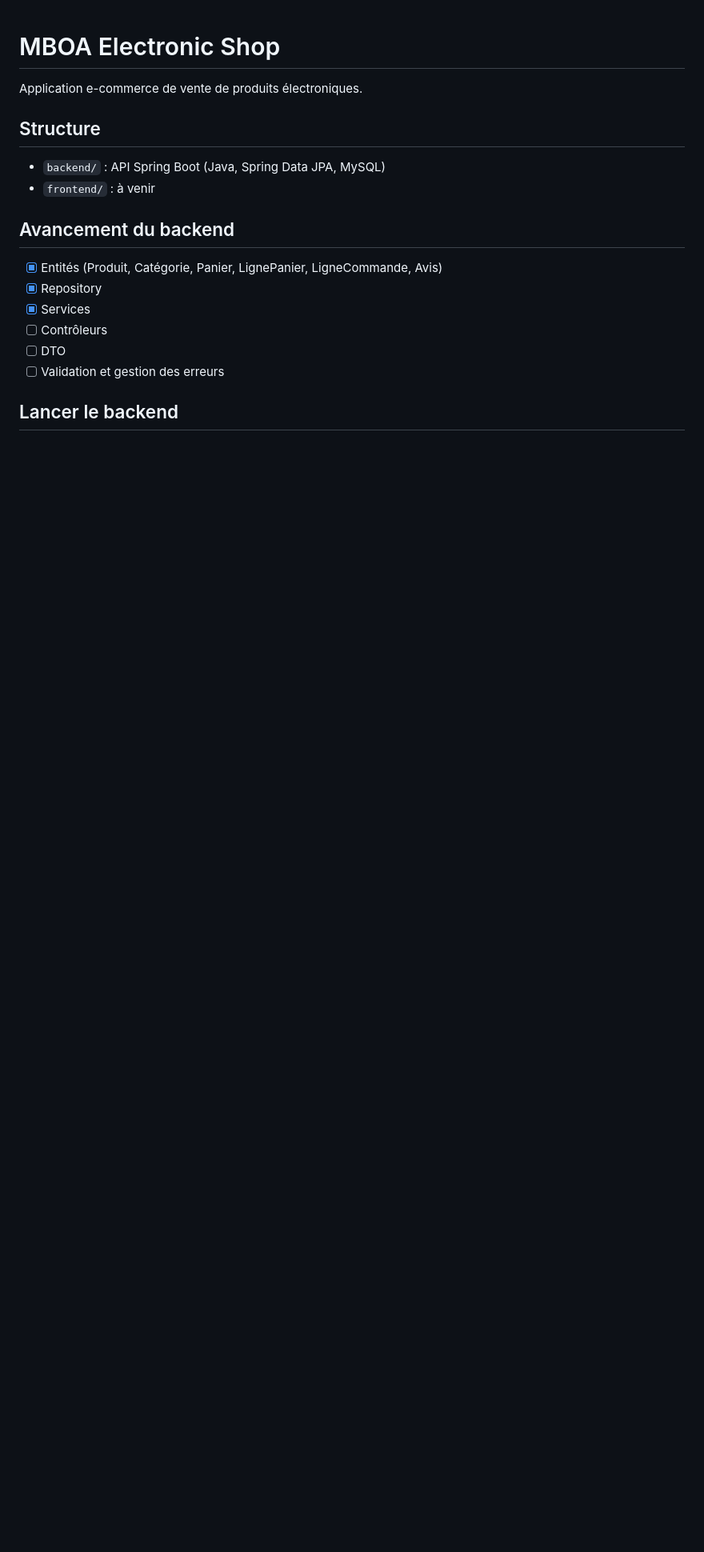
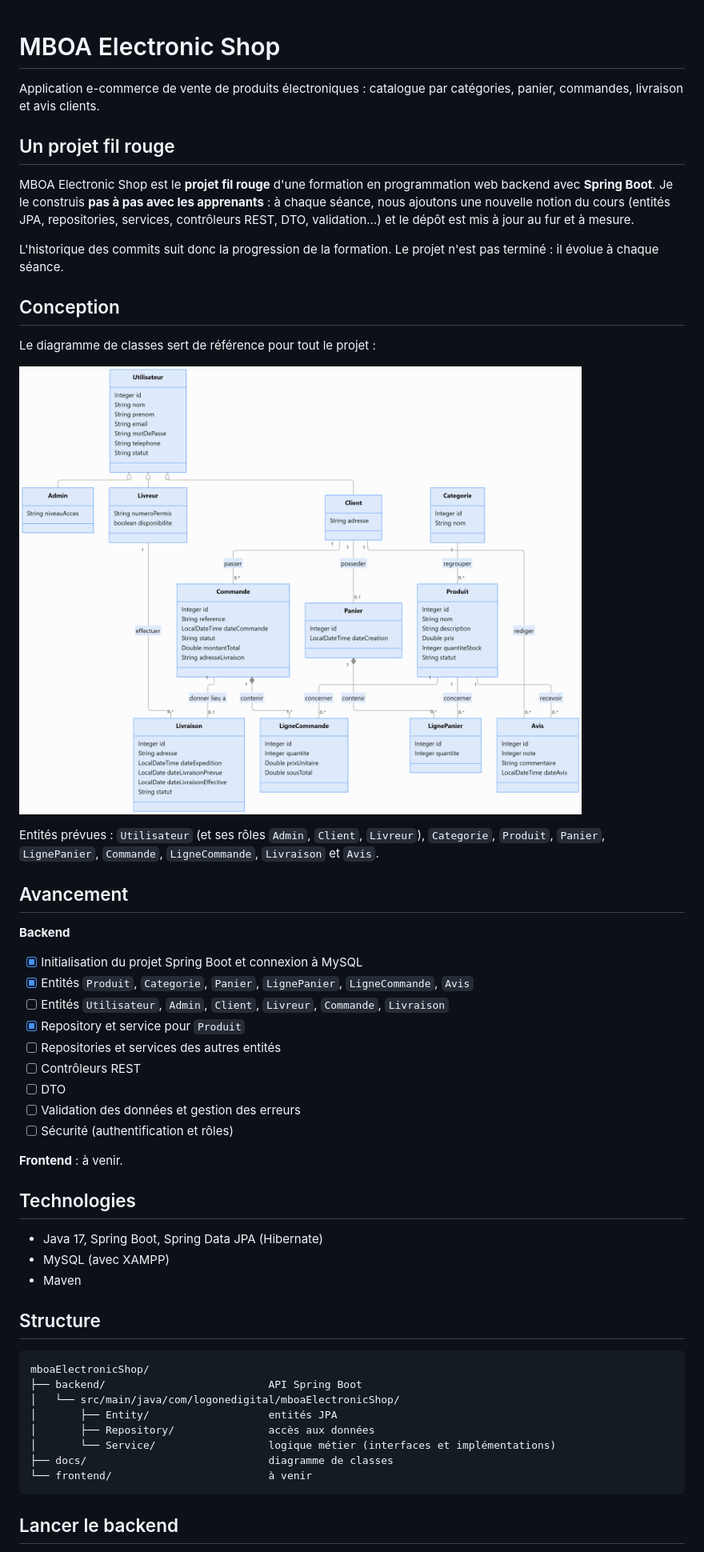
Before and after one commit to rositaE6mi/mboa-electronic-shop, a Markdown page: README.md, the part around one of its changes. Shown at 80% size. Rendered like a GitHub page; pictures changed too: docs/diagramme-de-classes.png (added); blank space fills up the shorter version.

Commit message:
docs: présentation du projet fil rouge, avancement et diagramme de classes
Co-Authored-By: Claude Opus 5.5 <noreply@anthropic.com>

````diff
--- a/README.md
+++ b/README.md
@@ -1,20 +1,55 @@
 # MBOA Electronic Shop
 
-Application e-commerce de vente de produits électroniques.
+Application e-commerce de vente de produits électroniques : catalogue par catégories, panier, commandes, livraison et avis clients.
+
+## Un projet fil rouge
+
+MBOA Electronic Shop est le **projet fil rouge** d'une formation en programmation web backend avec **Spring Boot**. Je le construis **pas à pas avec les apprenants** : à chaque séance, nous ajoutons une nouvelle notion du cours (entités JPA, repositories, services, contrôleurs REST, DTO, validation…) et le dépôt est mis à jour au fur et à mesure.
+
+L'historique des commits suit donc la progression de la formation. Le projet n'est pas terminé : il évolue à chaque séance.
+
+## Conception
+
+Le diagramme de classes sert de référence pour tout le projet :
+
+![Diagramme de classes](docs/diagramme-de-classes.png)
+
+Entités prévues : `Utilisateur` (et ses rôles `Admin`, `Client`, `Livreur`), `Categorie`, `Produit`, `Panier`, `LignePanier`, `Commande`, `LigneCommande`, `Livraison` et `Avis`.
+
+## Avancement
+
+**Backend**
+
+- [x] Initialisation du projet Spring Boot et connexion à MySQL
+- [x] Entités `Produit`, `Categorie`, `Panier`, `LignePanier`, `LigneCommande`, `Avis`
+- [ ] Entités `Utilisateur`, `Admin`, `Client`, `Livreur`, `Commande`, `Livraison`
+- [x] Repository et service pour `Produit`
+- [ ] Repositories et services des autres entités
+- [ ] Contrôleurs REST
+- [ ] DTO
+- [ ] Validation des données et gestion des erreurs
+- [ ] Sécurité (authentification et rôles)
+
+**Frontend** : à venir.
+
+## Technologies
+
+- Java 17, Spring Boot, Spring Data JPA (Hibernate)
+- MySQL (avec XAMPP)
+- Maven
 
 ## Structure
 
-- `backend/` : API Spring Boot (Java, Spring Data JPA, MySQL)
-- `frontend/` : à venir
-
-## Avancement du backend
-
-- [x] Entités (Produit, Catégorie, Panier, LignePanier, LigneCommande, Avis)
-- [x] Repository
-- [x] Services
-- [ ] Contrôleurs
-- [ ] DTO
-- [ ] Validation et gestion des erreurs
+```text
+mboaElectronicShop/
+├── backend/                          API Spring Boot
+│   └── src/main/java/com/logonedigital/mboaElectronicShop/
+│       ├── Entity/                   entités JPA
+│       ├── Repository/               accès aux données
+│       └── Service/                  logique métier (interfaces et implémentations)
+├── docs/                             diagramme de classes
+└── frontend/                         à venir
+```
 
 ## Lancer le backend
 
````
Also changed, not shown: other parts of README.md (+15 -6 lines).
